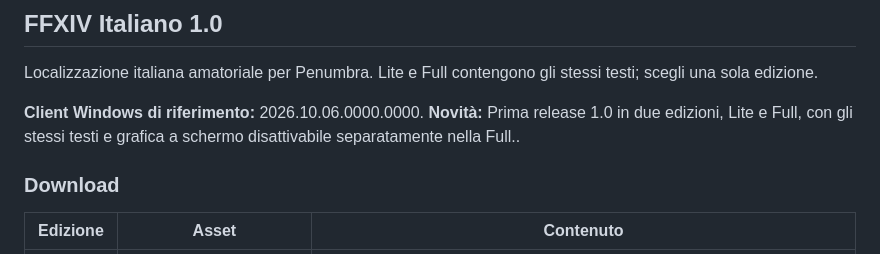
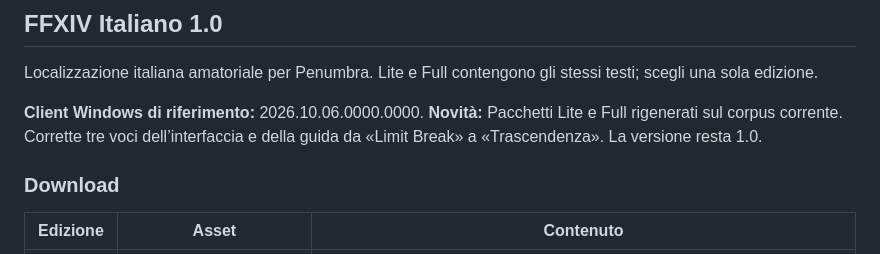
Before and after one commit to IsamuBarbieri/FFXIV_Italian, a Markdown page: docs/releases/v1.0.md, the part around the change. Rendered like a GitHub page.

```diff
--- a/docs/releases/v1.0.md
+++ b/docs/releases/v1.0.md
@@ -3,7 +3,7 @@
 Localizzazione italiana amatoriale per Penumbra. Lite e Full contengono gli stessi testi; scegli una sola edizione.
 
 **Client Windows di riferimento:** 2026.10.06.0000.0000.
-**Novità:** Prima release 1.0 in due edizioni, Lite e Full, con gli stessi testi e grafica a schermo disattivabile separatamente nella Full..
+**Novità:** Pacchetti Lite e Full rigenerati sul corpus corrente. Corrette tre voci dell’interfaccia e della guida da «Limit Break» a «Trascendenza». La versione resta 1.0.
 
 ### Download
 
```
Also changed, not shown: README.md (+0 -9 lines).
